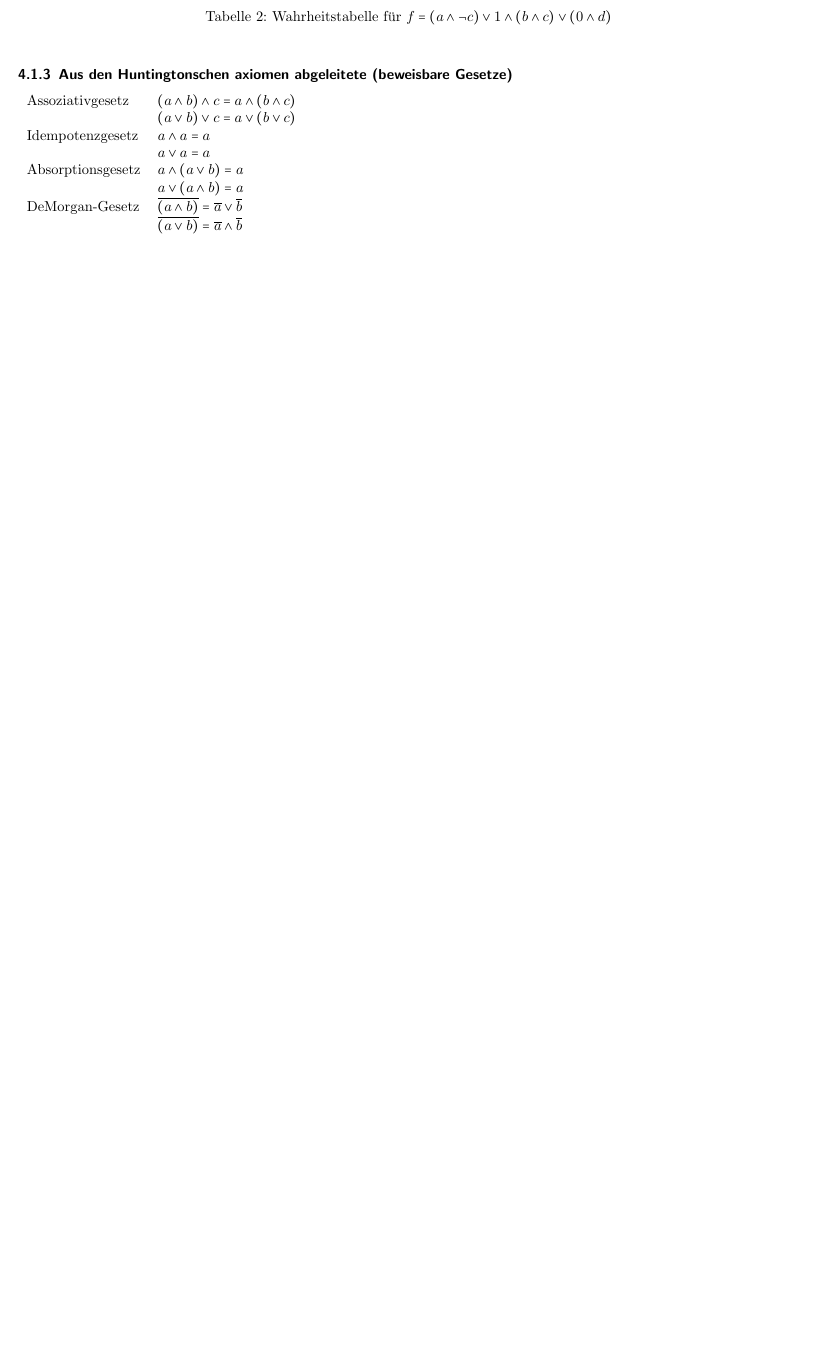
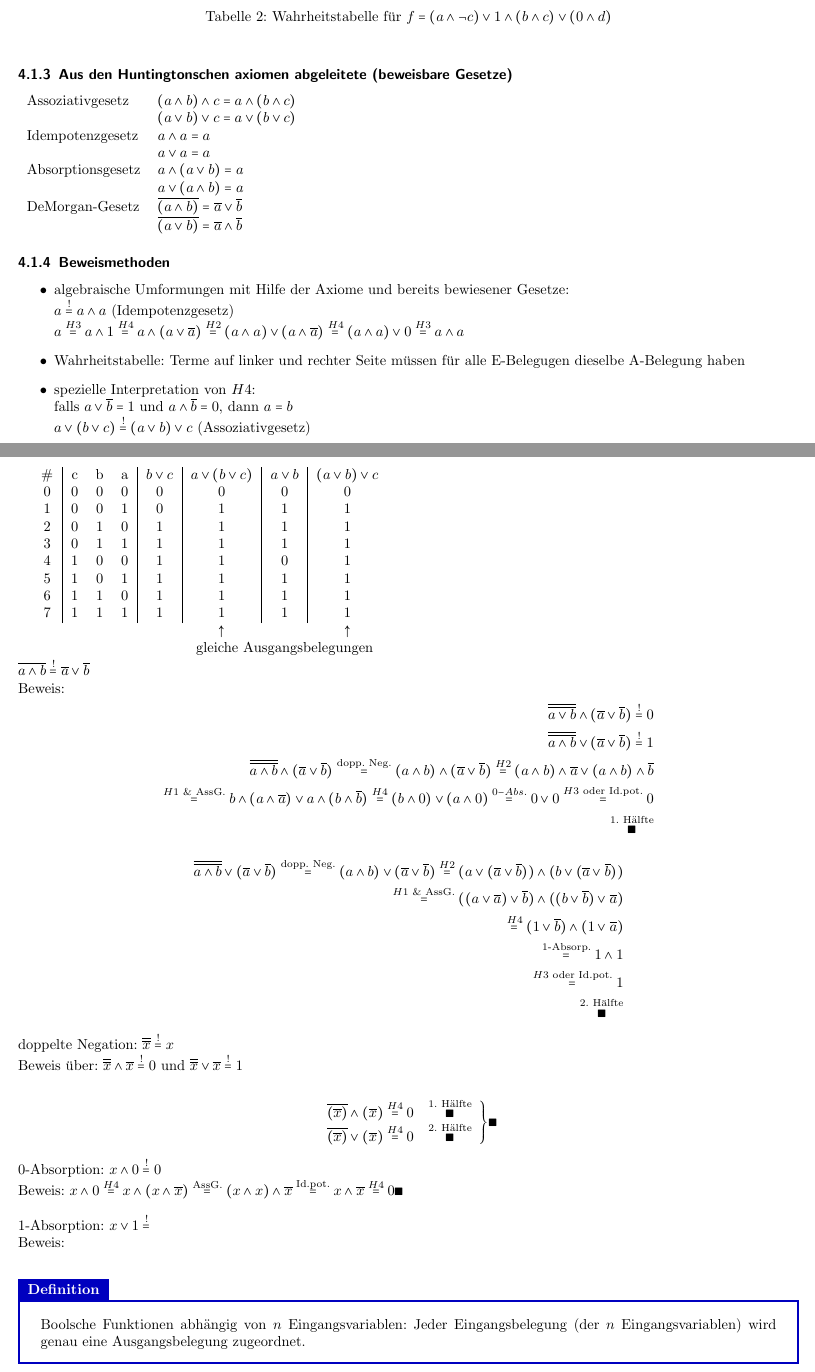
Before and after one commit to HerrLevin/dhbw-digitaltechnik, a LaTeX document (Skript.tex): part of page 11 of 12 before the commit and two parts of pages 11 and 12 of 14 after it, the two joined at a grey line, cut so that both start at the same text, the shorter picture padded with empty space. Compiled offline with pdfLaTeX.

Commit message:
changed things...

```diff
--- a/Skript.tex
+++ b/Skript.tex
@@ -18,6 +18,8 @@
 \usetikzlibrary{calc}
 
 	\usepgfplotslibrary{groupplots}
+
+\def\doubleunderline#1{\underline{\underline{#1}}}
 
 \newcommand{\tikzmark}[2]{\tikz[overlay, remember picture] \node[inner sep=0pt, outer sep=0pt, anchor=base] (#1) {#2};}
 
@@ -774,3 +792,65 @@ Auswertung eines boolschen Ausdrucks: $(a \wedge \neg c) \vee 1 \wedge(b \wedge
     DeMorgan-Gesetz  & $ \overline{(a \wedge b)} = \overline{a} \vee \overline{b} $\\
     				 & $ \overline{(a \vee b)} = \overline{a} \wedge \overline{b} $\\
 \end{tabular}
+\subsubsection{Beweismethoden}
+\begin{itemize}
+	\item algebraische Umformungen mit Hilfe der Axiome und bereits bewiesener Gesetze: \\
+	$ a \overset{!}{=} a \wedge a $ (Idempotenzgesetz)\\
+	$ a \overset{H3}{=} a \wedge 1 \overset{H4}{=} a \wedge ( a \vee \overline{a} ) \overset{H2}{=} (a \wedge a) \vee (a \wedge \overline{a}) \overset{H4}{=} (a \wedge a) \vee 0 \overset{H3}{=} a \wedge a$
+	\item Wahrheitstabelle: Terme auf linker und rechter Seite müssen für alle E-Belegugen dieselbe A-Belegung haben
+	\item spezielle Interpretation von $H4$:\\
+	falls $ a \vee \overline{b} = 1 $ und $ a \wedge \overline{b} = 0 $, dann $ a = b $\\
+	$ a \vee (b \vee c) \overset{!}{=} (a \vee b) \vee c $ (Assoziativgesetz)
+\end{itemize}
+
+\begin{tabular}{c|ccc|c|c|c|c}
+	\# & c & b & a & $ b \vee c $ & $ a \vee (b \vee c) $ & $ a \vee b $ & $ (a \vee b) \vee c$\\
+	0 & 0 & 0 & 0 & 0 & 0 & 0 & 0\\
+	1 & 0 & 0 & 1 & 0 & 1 & 1 & 1\\
+	2 & 0 & 1 & 0 & 1 & 1 & 1 & 1\\
+	3 & 0 & 1 & 1 & 1 & 1 & 1 & 1\\
+	4 & 1 & 0 & 0 & 1 & 1 & 0 & 1\\
+	5 & 1 & 0 & 1 & 1 & 1 & 1 & 1\\
+	6 & 1 & 1 & 0 & 1 & 1 & 1 & 1\\
+	7 & 1 & 1 & 1 & 1 & 1 & 1 & 1\\
+	 \multicolumn{5}{c}{}& \multicolumn{1}{c}{$\uparrow$}&\multicolumn{1}{c}{}& $\uparrow$\\
+	 \multicolumn{5}{c}{}&\multicolumn{3}{c}{gleiche Ausgangsbelegungen}
+\end{tabular}
+\\
+$ \overline{a \wedge b} \overset{!}{=} \overline{a} \vee \overline{b}$\\
+Beweis:
+\begin{align*}
+\overline{\overline{a \vee b}}  \wedge (\overline{a} \vee \overline{b}) \overset{!}{=} 0 \\
+\overline{\overline{a \wedge b}} \vee (\overline{a} \vee \overline{b}) \overset{!}{=} 1 \\
+\overline{\overline{a \wedge b}} \wedge ( \overline{a} \vee \overline{b}) \overset{\text{dopp. Neg.}}{=} (a \wedge b ) \wedge (\overline{a} \vee \overline{b}) \overset{H2}{=} (a \wedge b) \wedge \overline{a} \vee (a \wedge b) \wedge \overline{b} \\
+\overset{H1 \text{ \& AssG.}}{=} b \wedge (a \wedge \overline{a}) \vee a \wedge (b \wedge \overline{b}) \overset{H4}{=} (b \wedge 0) \vee (a \wedge 0) \overset{0-Abs.}{=} 0 \vee 0 \overset{H3 \text{ oder Id.pot.}}{=} 0 \\
+\overset{\text{1. Hälfte}}{\blacksquare}
+\end{align*}
+\begin{align*}
+\overline{\overline{a \wedge b}} \vee (\overline{a} \vee \overline{b}) \overset{\text{dopp. Neg.}}{=} (a \wedge b) \vee (\overline{a} \vee \overline{b}) \overset{H2}{=} (a \vee (\overline{a} \vee \overline{b})) \wedge (b \vee (\overline{a} \vee \overline{b})) \\
+\overset{H1 \text{ \& AssG.}}{=} ((a\vee \overline{a})\vee \overline{b}) \wedge ((b \vee \overline{b})\vee \overline{a})\\
+\overset{H4}{=} (1 \vee \overline{b}) \wedge (1 \vee \overline{a})\\
+\overset{\text{1-Absorp.}}{=} 1 \wedge 1 \\
+\overset{H3 \text{ oder Id.pot.}}{=} 1\\
+\overset{\text{2. Hälfte}}{\blacksquare}
+\end{align*}
+
+\noindent
+doppelte Negation: $ \overline{\overline{x}} \overset{!}{=} x $\\
+Beweis über: $ \overline{\overline{x}} \wedge \overline{x} \overset{!}{=} 0 \text{ und }  \overline{\overline{x}} \vee \overline{x} \overset{!}{=} 1 $\\
+\begin{align*}
+\begin{array}{cc}
+\overline{(\overline{x})} \wedge (\overline{x}) \overset{H4}{=} 0 & \overset{\text{1. Hälfte}}{\blacksquare}\\
+\overline{(\overline{x})} \vee (\overline{x}) \overset{H4}{=} 0 & \overset{\text{2. Hälfte}}{\blacksquare}\\
+\end{array}
+\Bigg\} \blacksquare
+\end{align*}
+0-Absorption: $ x \wedge 0 \overset{!}{=} 0$\\
+Beweis: $ x \wedge 0 \overset{H4}{=} x \wedge (x \wedge \overline{x})  \overset{\text{AssG.}}{=} (x \wedge x) \wedge \overline{x} \overset{\text{Id.pot.}}{=} x \wedge \overline{x} \overset{H4}{=} 0 \blacksquare$\\
+\\
+1-Absorption: $ x \vee 1 \overset{!}{=} $\\
+Beweis: \\
+%ToDo
+\begin{Theorem}{}{fermat}
+Boolsche Funktionen abhängig von $ n $ Eingangsvariablen: Jeder Eingangsbelegung (der $ n $ Eingangsvariablen) wird genau eine Ausgangsbelegung zugeordnet.
+\end{Theorem}
@@ -776,0 +888 @@ Auswertung eines boolschen Ausdrucks: $(a \wedge \neg c) \vee 1 \wedge(b \wedge
+\end{table}
```
Also changed, not shown: Skript.pdf, Skript.tex (58 more changed lines), 3 other files.
